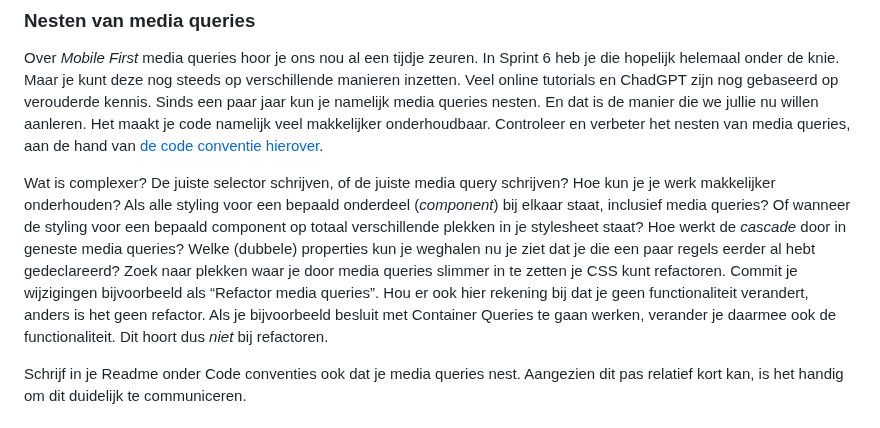
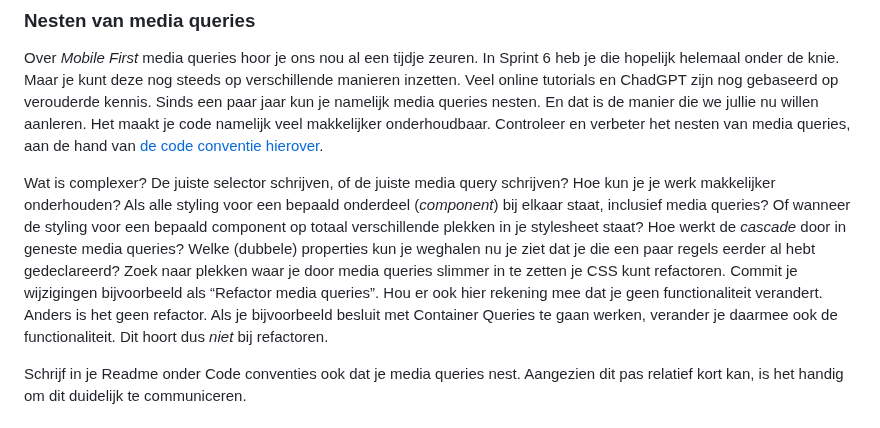
Before and after one commit to fdnd-task/the-startup-responsive-interactieve-website, a Markdown page: docs/refactoring-code-conventions.md, the part around the change. Drawn GitHub-style.

Commit message:
Update Refactor workshop

```diff
--- a/docs/refactoring-code-conventions.md
+++ b/docs/refactoring-code-conventions.md
@@ -35,7 +35,7 @@ Schrijf in je Readme onder het Code conventies kopje ook je conventies voor je C
 
 Over _Mobile First_ media queries hoor je ons nou al een tijdje zeuren. In Sprint 6 heb je die hopelijk helemaal onder de knie. Maar je kunt deze nog steeds op verschillende manieren inzetten. Veel online tutorials en ChadGPT zijn nog gebaseerd op verouderde kennis. Sinds een paar jaar kun je namelijk media queries nesten. En dat is de manier die we jullie nu willen aanleren. Het maakt je code namelijk veel makkelijker onderhoudbaar. Controleer en verbeter het nesten van media queries, aan de hand van [de code conventie hierover](https://github.com/fdnd-task/the-client-website/blob/main/docs/code-conventies.md#nest-je-media-queries).
 
-Wat is complexer? De juiste selector schrijven, of de juiste media query schrijven? Hoe kun je je werk makkelijker onderhouden? Als alle styling voor een bepaald onderdeel (_component_) bij elkaar staat, inclusief media queries? Of wanneer de styling voor een bepaald component op totaal verschillende plekken in je stylesheet staat? Hoe werkt de _cascade_ door in geneste media queries? Welke (dubbele) properties kun je weghalen nu je ziet dat je die een paar regels eerder al hebt gedeclareerd? Zoek naar plekken waar je door media queries slimmer in te zetten je CSS kunt refactoren. Commit je wijzigingen bijvoorbeeld als “Refactor media queries”. Hou er ook hier rekening bij dat je geen functionaliteit verandert, anders is het geen refactor. Als je bijvoorbeeld besluit met Container Queries te gaan werken, verander je daarmee ook de functionaliteit. Dit hoort dus _niet_ bij refactoren.
+Wat is complexer? De juiste selector schrijven, of de juiste media query schrijven? Hoe kun je je werk makkelijker onderhouden? Als alle styling voor een bepaald onderdeel (_component_) bij elkaar staat, inclusief media queries? Of wanneer de styling voor een bepaald component op totaal verschillende plekken in je stylesheet staat? Hoe werkt de _cascade_ door in geneste media queries? Welke (dubbele) properties kun je weghalen nu je ziet dat je die een paar regels eerder al hebt gedeclareerd? Zoek naar plekken waar je door media queries slimmer in te zetten je CSS kunt refactoren. Commit je wijzigingen bijvoorbeeld als “Refactor media queries”. Hou er ook hier rekening mee dat je geen functionaliteit verandert. Anders is het geen refactor. Als je bijvoorbeeld besluit met Container Queries te gaan werken, verander je daarmee ook de functionaliteit. Dit hoort dus _niet_ bij refactoren.
 
 Schrijf in je Readme onder Code conventies ook dat je media queries nest. Aangezien dit pas relatief kort kan, is het handig om dit duidelijk te communiceren.
 
```
